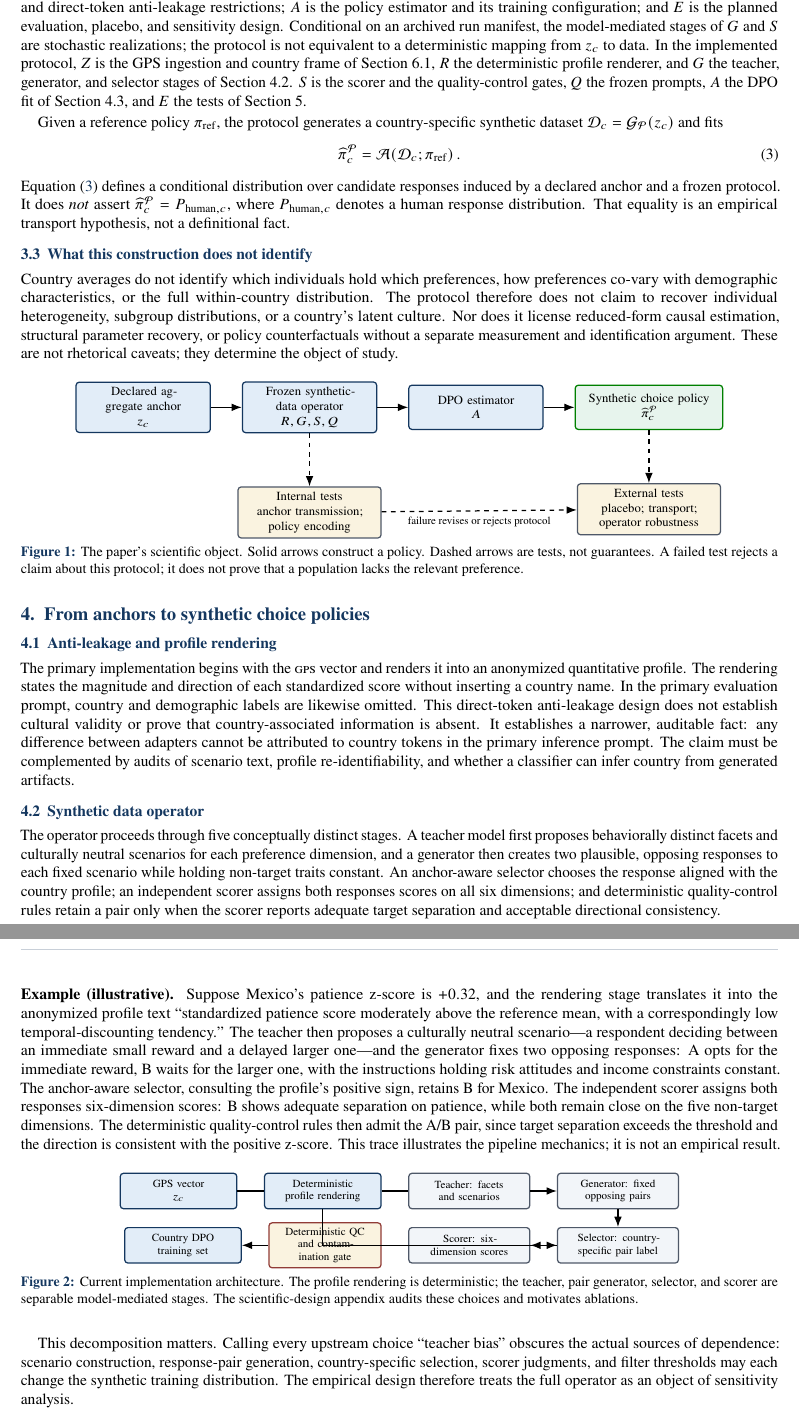
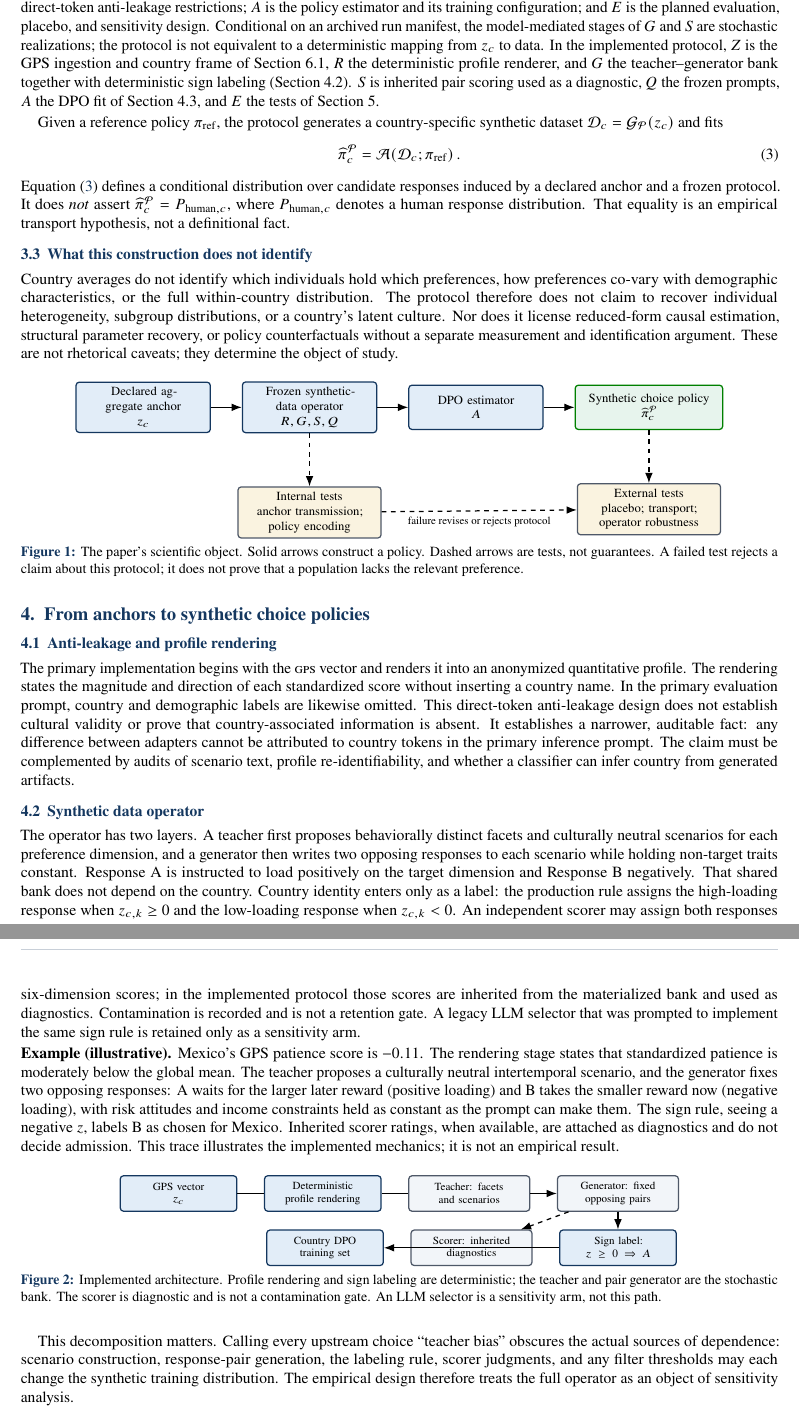
Before and after one commit to EconLLM-Lab/SCA2_PofW, a LaTeX document (misc/position_paper/position_paper_sca2.tex): two parts of pages 3 and 4 of 10, joined at a grey line, cut so that both start at the same text. Compiled offline with pdfLaTeX.

Commit message:
docs(paper): sca2 §4.2 matches implemented sign-relabel
Production G is a shared A/B bank plus deterministic sign(z).
Selector is a sensitivity arm. Scorer is diagnostic, not a
contamination gate. Mexico patience example uses GPS z=-0.11.

```diff
--- a/misc/position_paper/position_paper_sca2.tex
+++ b/misc/position_paper/position_paper_sca2.tex
@@ -127,7 +127,7 @@ We define a protocol as
 \Pcal=(Z,R,G,S,Q,A,E),
 \label{eq:protocol}
 \end{equation}
-where $Z$ records the anchor source and country frame; $R$ is the deterministic anchor-to-profile rendering rule; $G$ is the scenario, response-pair, and label-generation procedure; $S$ is scoring, quality control, and filtering; $Q$ records prompts and direct-token anti-leakage restrictions; $A$ is the policy estimator and its training configuration; and $E$ is the planned evaluation, placebo, and sensitivity design. Conditional on an archived run manifest, the model-mediated stages of $G$ and $S$ are stochastic realizations; the protocol is not equivalent to a deterministic mapping from $z_c$ to data. In the implemented protocol, $Z$ is the GPS ingestion and country frame of Section~6.1, $R$ the deterministic profile renderer, and $G$ the teacher, generator, and selector stages of Section~4.2. $S$ is the scorer and the quality-control gates, $Q$ the frozen prompts, $A$ the DPO fit of Section~4.3, and $E$ the tests of Section~5.
+where $Z$ records the anchor source and country frame; $R$ is the deterministic anchor-to-profile rendering rule; $G$ is the scenario, response-pair, and label-generation procedure; $S$ is scoring, quality control, and filtering; $Q$ records prompts and direct-token anti-leakage restrictions; $A$ is the policy estimator and its training configuration; and $E$ is the planned evaluation, placebo, and sensitivity design. Conditional on an archived run manifest, the model-mediated stages of $G$ and $S$ are stochastic realizations; the protocol is not equivalent to a deterministic mapping from $z_c$ to data. In the implemented protocol, $Z$ is the GPS ingestion and country frame of Section~6.1, $R$ the deterministic profile renderer, and $G$ the teacher--generator bank together with deterministic sign labeling (Section~4.2). $S$ is inherited pair scoring used as a diagnostic, $Q$ the frozen prompts, $A$ the DPO fit of Section~4.3, and $E$ the tests of Section~5.
 
 Given a reference policy $\pi_{\mathrm{ref}}$, the protocol generates a country-specific synthetic dataset $\Dcal_c=\Gcal_{\Pcal}(z_c)$ and fits
 \begin{equation}
@@ -166,9 +166,9 @@ Country averages do not identify which individuals hold which preferences, how p
 The primary implementation begins with the \GPS{} vector and renders it into an anonymized quantitative profile. The rendering states the magnitude and direction of each standardized score without inserting a country name. In the primary evaluation prompt, country and demographic labels are likewise omitted. This direct-token anti-leakage design does not establish cultural validity or prove that country-associated information is absent. It establishes a narrower, auditable fact: any difference between adapters cannot be attributed to country tokens in the primary inference prompt. The claim must be complemented by audits of scenario text, profile re-identifiability, and whether a classifier can infer country from generated artifacts.
 
 \subsection{Synthetic data operator}
-The operator proceeds through five conceptually distinct stages. A teacher model first proposes behaviorally distinct facets and culturally neutral scenarios for each preference dimension, and a generator then creates two plausible, opposing responses to each fixed scenario while holding non-target traits constant. An anchor-aware selector chooses the response aligned with the country profile; an independent scorer assigns both responses scores on all six dimensions; and deterministic quality-control rules retain a pair only when the scorer reports adequate target separation and acceptable directional consistency.
+The operator has two layers. A teacher first proposes behaviorally distinct facets and culturally neutral scenarios for each preference dimension, and a generator then writes two opposing responses to each scenario while holding non-target traits constant. Response A is instructed to load positively on the target dimension and Response B negatively. That shared bank does not depend on the country. Country identity enters only as a label: the production rule assigns the high-loading response when $z_{c,k}\ge 0$ and the low-loading response when $z_{c,k}<0$. An independent scorer may assign both responses six-dimension scores; in the implemented protocol those scores are inherited from the materialized bank and used as diagnostics. Contamination is recorded and is not a retention gate. A legacy LLM selector that was prompted to implement the same sign rule is retained only as a sensitivity arm.
 
-\noindent\textbf{Example (illustrative).} Suppose Mexico's patience z-score is $+0.32$, and the rendering stage translates it into the anonymized profile text ``standardized patience score moderately above the reference mean, with a correspondingly low temporal-discounting tendency.'' The teacher then proposes a culturally neutral scenario---a respondent deciding between an immediate small reward and a delayed larger one---and the generator fixes two opposing responses: A opts for the immediate reward, B waits for the larger one, with the instructions holding risk attitudes and income constraints constant. The anchor-aware selector, consulting the profile's positive sign, retains B for Mexico. The independent scorer assigns both responses six-dimension scores: B shows adequate separation on patience, while both remain close on the five non-target dimensions. The deterministic quality-control rules then admit the A/B pair, since target separation exceeds the threshold and the direction is consistent with the positive z-score. This trace illustrates the pipeline mechanics; it is not an empirical result.
+\noindent\textbf{Example (illustrative).} Mexico's GPS patience score is $-0.11$. The rendering stage states that standardized patience is moderately below the global mean. The teacher proposes a culturally neutral intertemporal scenario, and the generator fixes two opposing responses: A waits for the larger later reward (positive loading) and B takes the smaller reward now (negative loading), with risk attitudes and income constraints held as constant as the prompt can make them. The sign rule, seeing a negative $z$, labels B as chosen for Mexico. Inherited scorer ratings, when available, are attached as diagnostics and do not decide admission. This trace illustrates the implemented mechanics; it is not an empirical result.
 
 \begin{figure}[H]
 \centering
@@ -180,20 +180,18 @@ The operator proceeds through five conceptually distinct stages. A teacher model
 \node[data, right=of gps] (render) {Deterministic\\profile rendering};
 \node[model, right=of render] (teacher) {Teacher: facets\\and scenarios};
 \node[model, right=of teacher] (pair) {Generator: fixed\\opposing pairs};
-\node[model, below=of pair] (selector) {Selector: country-\\specific pair label};
-\node[model, left=of selector] (scorer) {Scorer: six-\\dimension scores};
-\node[gate, left=of scorer] (qc) {Deterministic QC\\and contamination gate};
-\node[data, left=of qc] (dpo) {Country DPO\\training set};
+\node[data, below=of pair] (signlab) {Sign label:\\$z\ge 0\Rightarrow A$};
+\node[model, left=of signlab] (scorer) {Scorer: inherited\\diagnostics};
+\node[data, left=of scorer] (dpo) {Country DPO\\training set};
 \draw[->,thick] (gps)--(render)--(teacher)--(pair);
-\draw[->,thick] (pair)--(selector);
-\draw[->,thick] (render.south)|-(selector.west);
-\draw[->,thick] (selector)--(scorer);
-\draw[->,thick] (scorer)--(qc)--(dpo);
+\draw[->,thick] (pair)--(signlab);
+\draw[->,thick,dashed] (pair)--(scorer);
+\draw[->,thick] (signlab)--(dpo);
 \end{tikzpicture}
-\caption{Current implementation architecture. The profile rendering is deterministic; the teacher, pair generator, selector, and scorer are separable model-mediated stages. The scientific-design appendix audits these choices and motivates ablations.}\label{fig:pipeline}
+\caption{Implemented architecture. Profile rendering and sign labeling are deterministic; the teacher and pair generator are the stochastic bank. The scorer is diagnostic and is not a contamination gate. An LLM selector is a sensitivity arm, not this path.}\label{fig:pipeline}
 \end{figure}
 
-This decomposition matters. Calling every upstream choice ``teacher bias'' obscures the actual sources of dependence: scenario construction, response-pair generation, country-specific selection, scorer judgments, and filter thresholds may each change the synthetic training distribution. The empirical design therefore treats the full operator as an object of sensitivity analysis.
+This decomposition matters. Calling every upstream choice ``teacher bias'' obscures the actual sources of dependence: scenario construction, response-pair generation, the labeling rule, scorer judgments, and any filter thresholds may each change the synthetic training distribution. The empirical design therefore treats the full operator as an object of sensitivity analysis.
 
 \subsection{Policy estimation}
 For synthetic triplets $(x,y_w,y_\ell)\in\Dcal_c$, \DPO{} fits a policy relative to $\pi_{\mathrm{ref}}$ by minimizing
```
Also changed, not shown: misc/position_paper/position_paper_sca2.pdf.
